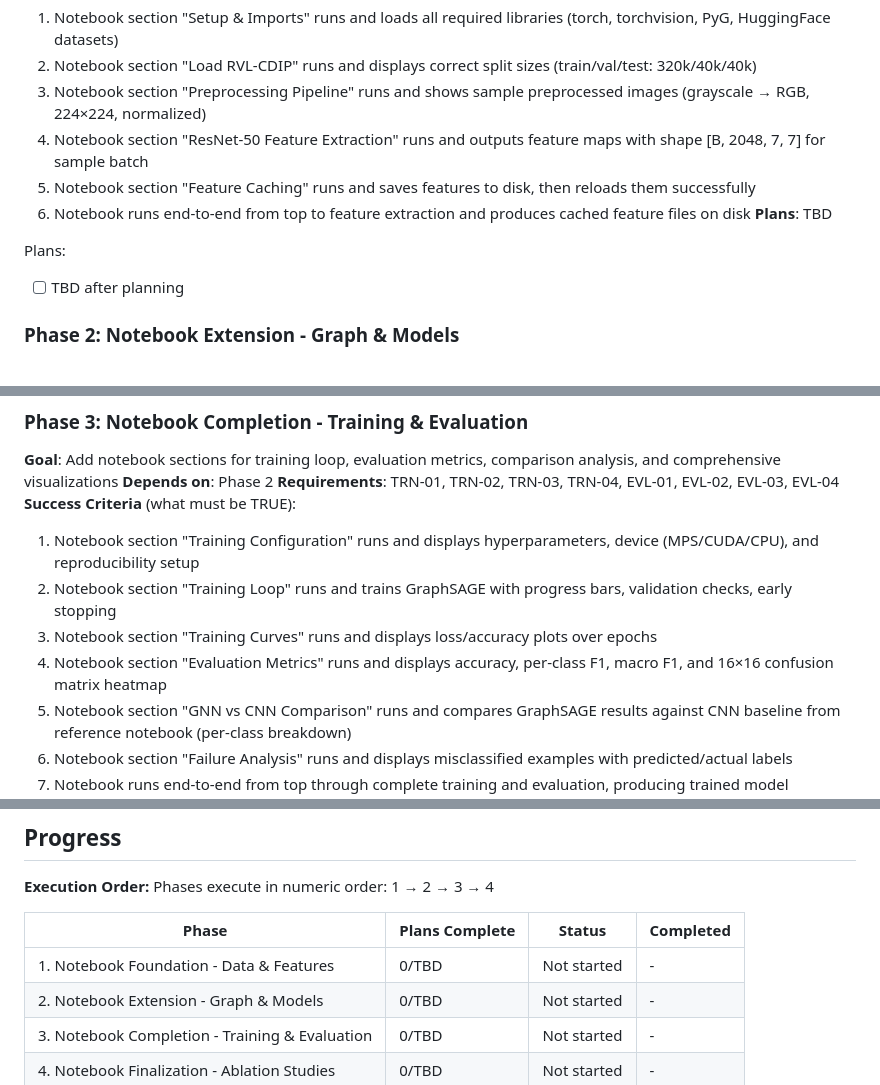
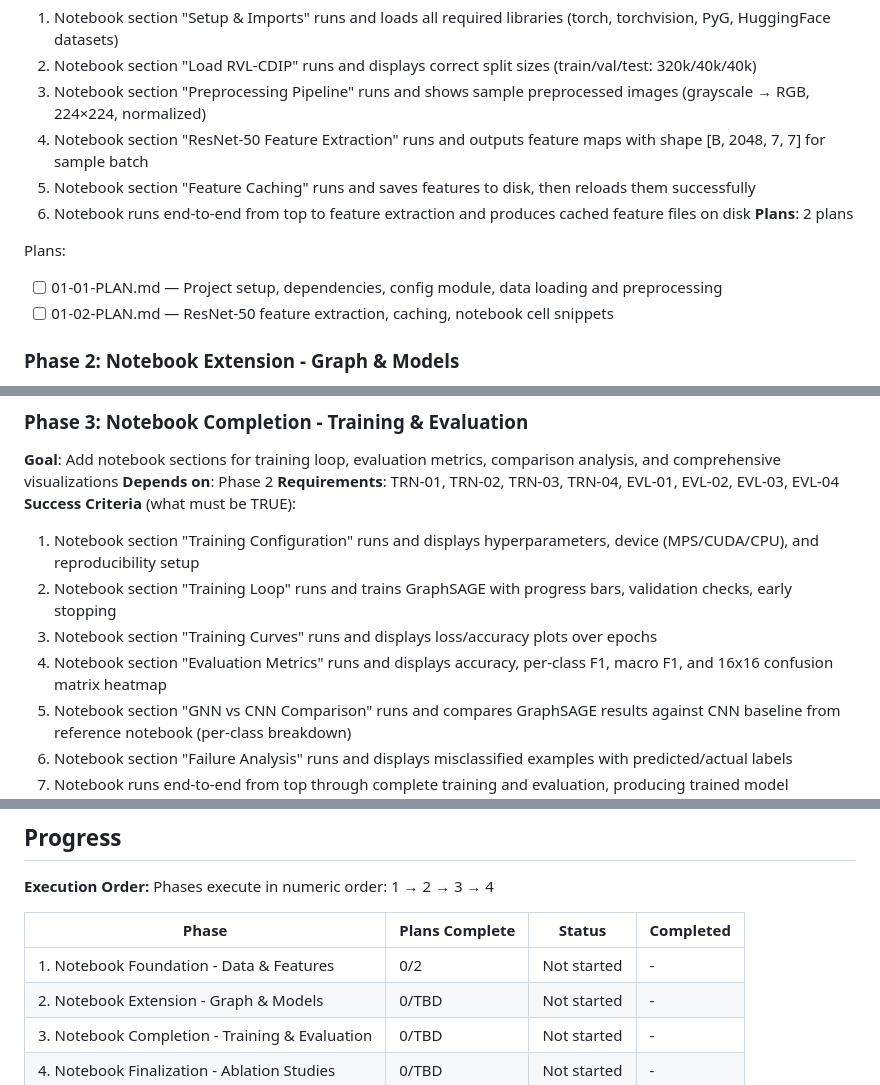
Before and after one commit to sagerstack/deep-learning-doc-classification, a Markdown page: .planning/ROADMAP.md, 3 parts joined by grey strips. Rendered like a GitHub page.

Commit message:
docs(01): create phase plan
Phase 01: Notebook Foundation - Data & Features
- 2 plan(s) in 2 wave(s)
- 1 parallel (wave 1), 1 sequential (wave 2)
- Ready for execution

Co-Authored-By: Claude Opus 4.6 <noreply@anthropic.com>

```diff
--- a/.planning/ROADMAP.md
+++ b/.planning/ROADMAP.md
@@ -30,10 +30,11 @@ Decimal phases appear between their surrounding integers in numeric order.
   4. Notebook section "ResNet-50 Feature Extraction" runs and outputs feature maps with shape [B, 2048, 7, 7] for sample batch
   5. Notebook section "Feature Caching" runs and saves features to disk, then reloads them successfully
   6. Notebook runs end-to-end from top to feature extraction and produces cached feature files on disk
-**Plans**: TBD
+**Plans**: 2 plans
 
 Plans:
-- [ ] TBD after planning
+- [ ] 01-01-PLAN.md — Project setup, dependencies, config module, data loading and preprocessing
+- [ ] 01-02-PLAN.md — ResNet-50 feature extraction, caching, notebook cell snippets
 
 ### Phase 2: Notebook Extension - Graph & Models
 **Goal**: Add notebook sections for graph construction, GraphSAGE model definition, and end-to-end forward pass verification
@@ -58,7 +59,7 @@ Plans:
   1. Notebook section "Training Configuration" runs and displays hyperparameters, device (MPS/CUDA/CPU), and reproducibility setup
   2. Notebook section "Training Loop" runs and trains GraphSAGE with progress bars, validation checks, early stopping
   3. Notebook section "Training Curves" runs and displays loss/accuracy plots over epochs
-  4. Notebook section "Evaluation Metrics" runs and displays accuracy, per-class F1, macro F1, and 16×16 confusion matrix heatmap
+  4. Notebook section "Evaluation Metrics" runs and displays accuracy, per-class F1, macro F1, and 16x16 confusion matrix heatmap
   5. Notebook section "GNN vs CNN Comparison" runs and compares GraphSAGE results against CNN baseline from reference notebook (per-class breakdown)
   6. Notebook section "Failure Analysis" runs and displays misclassified examples with predicted/actual labels
   7. Notebook runs end-to-end from top through complete training and evaluation, producing trained model checkpoint and all visualizations
@@ -90,7 +91,7 @@ Phases execute in numeric order: 1 → 2 → 3 → 4
 
 | Phase | Plans Complete | Status | Completed |
 |-------|----------------|--------|-----------|
-| 1. Notebook Foundation - Data & Features | 0/TBD | Not started | - |
+| 1. Notebook Foundation - Data & Features | 0/2 | Not started | - |
 | 2. Notebook Extension - Graph & Models | 0/TBD | Not started | - |
 | 3. Notebook Completion - Training & Evaluation | 0/TBD | Not started | - |
 | 4. Notebook Finalization - Ablation Studies | 0/TBD | Not started | - |
```
Also changed, not shown: 2 other files.
